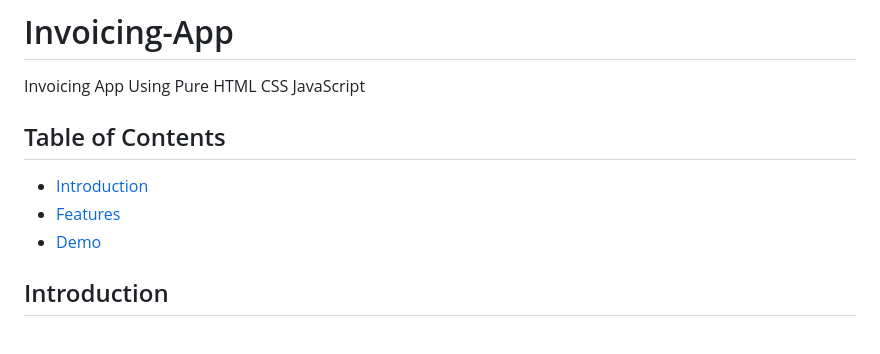
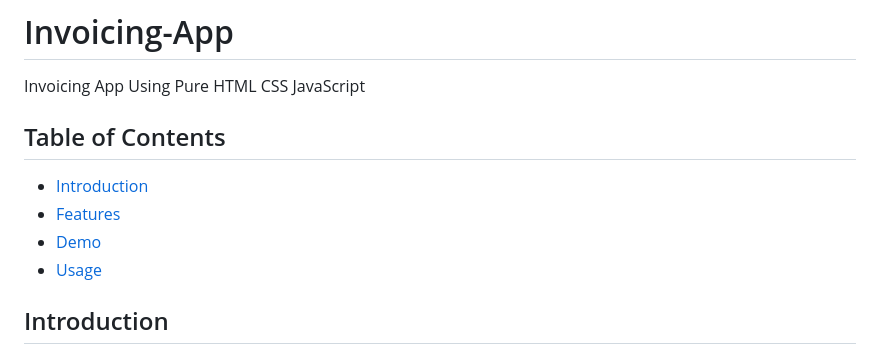
Before and after one commit to byomkesh03/Invoicing-App, a Markdown page: README.md, the part around the change. GitHub-like rendering.

```diff
--- a/README.md
+++ b/README.md
@@ -5,6 +5,7 @@
  - [Introduction](#Introduction)
  - [Features](#features)
  - [Demo](#Demo)
+ - [Usage](#usage)
 
 ## Introduction
 
```
